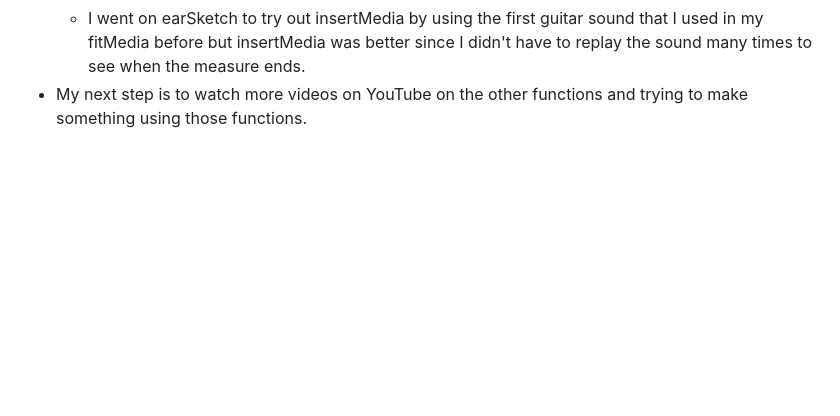
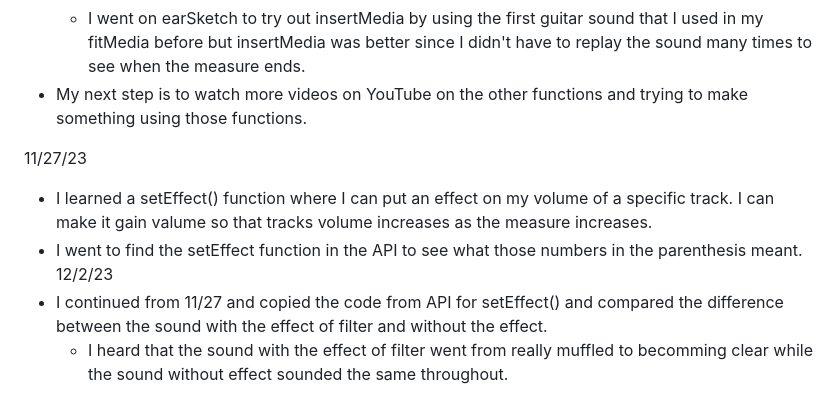
Before and after one commit to adaz0858/sep11-freedom-project, a Markdown page: tool/learning-log.md, the part around the change. Drawn GitHub-style; blank space fills up the shorter version.

Commit message:
11/27+12/2

```diff
--- a/tool/learning-log.md
+++ b/tool/learning-log.md
@@ -35,3 +35,10 @@ Project: Making the background music for Angela's game using EarSketch. After ma
     * This means that insertMedia is most useful when you want the sound you chose to play the whole thing without having to wonder how many measure it takes up.
     * I went on earSketch to try out insertMedia by using the first guitar sound that I used in my fitMedia before but insertMedia was better since I didn't have to replay the sound many times to see when the measure ends.
 * My next step is to watch more videos on YouTube on the other functions and trying to make something using those functions.
+
+11/27/23
+* I learned a setEffect() function where I can put an effect on my volume of a specific track. I can make it gain valume so that tracks volume increases as the measure increases.
+* I went to find the setEffect function in the API to see what those numbers in the parenthesis meant.
+12/2/23
+* I continued from 11/27 and copied the code from API for setEffect() and compared the difference between the sound with the effect of filter and without the effect.
+    * I heard that the sound with the effect of filter went from really muffled to becomming clear while the sound without effect sounded the same throughout.
```
